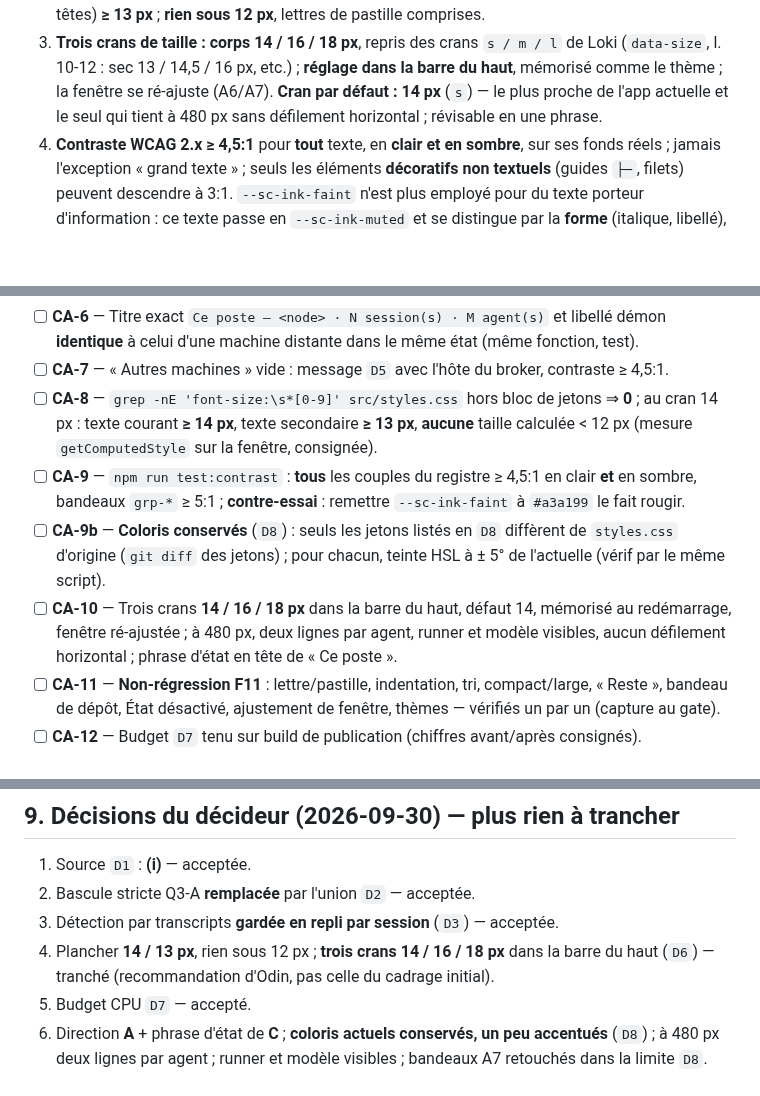
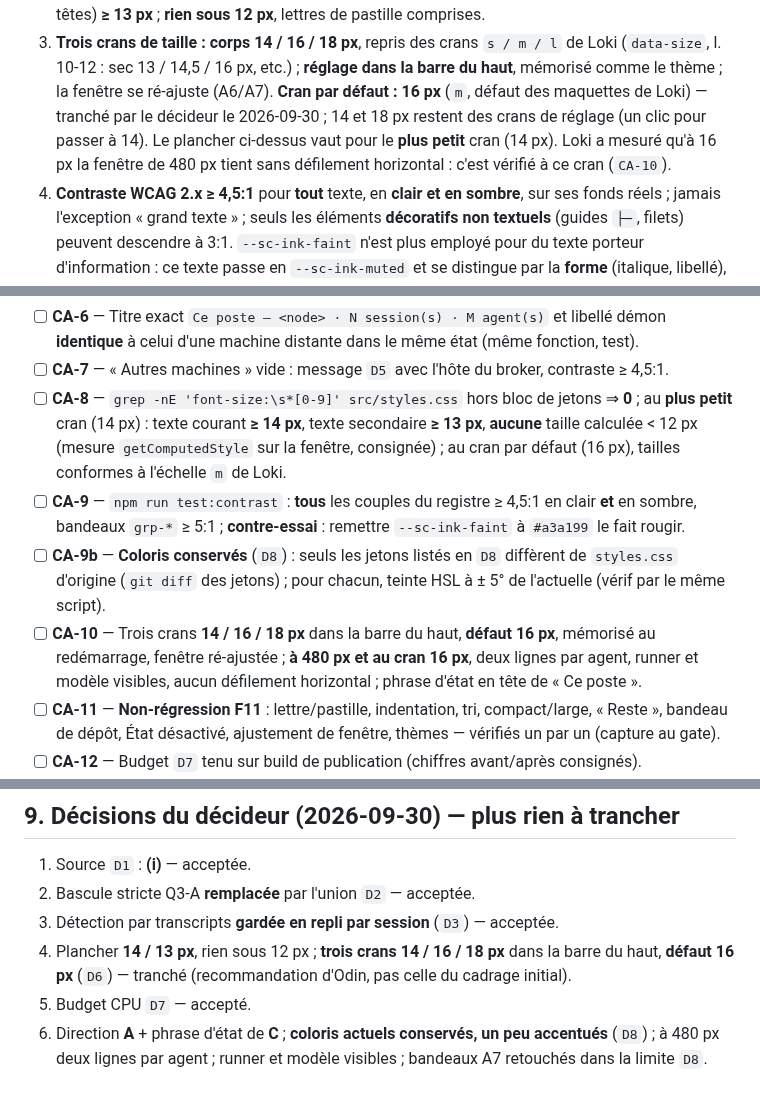
Before and after one commit to iakasju/IakaAgentsMonitor, a Markdown page: specs/instructions/ce-poste-vue-locale-lisibilite.md, 3 parts joined by grey strips. GitHub-like rendering; blank space fills up the shorter version.

Commit message:
docs(specs): cran par defaut 16 px (decision du decideur)
Co-Authored-By: Claude Sonnet 5.5 <noreply@anthropic.com>

```diff
--- a/specs/instructions/ce-poste-vue-locale-lisibilite.md
+++ b/specs/instructions/ce-poste-vue-locale-lisibilite.md
@@ -149,8 +149,10 @@ Exigences :
    en-têtes) **≥ 13 px** ; **rien sous 12 px**, lettres de pastille comprises.
 3. **Trois crans de taille : corps 14 / 16 / 18 px**, repris des crans `s / m / l` de Loki (`data-size`,
    l. 10-12 : sec 13 / 14,5 / 16 px, etc.) ; **réglage dans la barre du haut**, mémorisé comme le thème ;
-   la fenêtre se ré-ajuste (A6/A7). **Cran par défaut : 14 px** (`s`) — le plus proche de l'app actuelle et
-   le seul qui tient à 480 px sans défilement horizontal ; révisable en une phrase.
+   la fenêtre se ré-ajuste (A6/A7). **Cran par défaut : 16 px** (`m`, défaut des maquettes de Loki) —
+   tranché par le décideur le 2026-09-30 ; 14 et 18 px restent des crans de réglage (un clic pour passer à
+   14). Le plancher ci-dessus vaut pour le **plus petit** cran (14 px). Loki a mesuré qu'à 16 px la fenêtre
+   de 480 px tient sans défilement horizontal : c'est vérifié à ce cran (`CA-10`).
 4. **Contraste WCAG 2.x ≥ 4,5:1** pour **tout** texte, en **clair et en sombre**, sur ses fonds réels ;
    jamais l'exception « grand texte » ; seuls les éléments **décoratifs non textuels** (guides `├─`, filets)
    peuvent descendre à 3:1. `--sc-ink-faint` n'est plus employé pour du texte porteur d'information : ce
@@ -250,15 +252,17 @@ chiffres dans le commit. ✅ *Budget accepté par le décideur le 2026-09-30.*
 - [ ] **CA-6** — Titre exact `Ce poste — <node> · N session(s) · M agent(s)` et libellé démon **identique** à
       celui d'une machine distante dans le même état (même fonction, test).
 - [ ] **CA-7** — « Autres machines » vide : message `D5` avec l'hôte du broker, contraste ≥ 4,5:1.
-- [ ] **CA-8** — `grep -nE 'font-size:\s*[0-9]' src/styles.css` hors bloc de jetons ⇒ **0** ; au cran
-      14 px : texte courant **≥ 14 px**, texte secondaire **≥ 13 px**, **aucune** taille calculée < 12 px
-      (mesure `getComputedStyle` sur la fenêtre, consignée).
+- [ ] **CA-8** — `grep -nE 'font-size:\s*[0-9]' src/styles.css` hors bloc de jetons ⇒ **0** ; au **plus
+      petit** cran (14 px) : texte courant **≥ 14 px**, texte secondaire **≥ 13 px**, **aucune** taille calculée
+      < 12 px (mesure `getComputedStyle` sur la fenêtre, consignée) ; au cran par défaut (16 px), tailles
+      conformes à l'échelle `m` de Loki.
 - [ ] **CA-9** — `npm run test:contrast` : **tous** les couples du registre ≥ 4,5:1 en clair **et** en
       sombre, bandeaux `grp-*` ≥ 5:1 ; **contre-essai** : remettre `--sc-ink-faint` à `#a3a199` le fait rougir.
 - [ ] **CA-9b** — **Coloris conservés** (`D8`) : seuls les jetons listés en `D8` diffèrent de `styles.css`
       d'origine (`git diff` des jetons) ; pour chacun, teinte HSL à ± 5° de l'actuelle (vérif par le même script).
-- [ ] **CA-10** — Trois crans **14 / 16 / 18 px** dans la barre du haut, défaut 14, mémorisé au redémarrage,
-      fenêtre ré-ajustée ; à 480 px, deux lignes par agent, runner et modèle visibles, aucun défilement
+- [ ] **CA-10** — Trois crans **14 / 16 / 18 px** dans la barre du haut, **défaut 16 px**, mémorisé au
+      redémarrage, fenêtre ré-ajustée ; **à 480 px et au cran 16 px**, deux lignes par agent, runner et modèle
+      visibles, aucun défilement
       horizontal ; phrase d'état en tête de « Ce poste ».
 - [ ] **CA-11** — **Non-régression F11** : lettre/pastille, indentation, tri, compact/large, « Reste », bandeau
       de dépôt, État désactivé, ajustement de fenêtre, thèmes — vérifiés un par un (capture au gate).
@@ -290,7 +294,7 @@ session, réagencement du tableau V4 sans casser F11). **Inconnues** : `M1` (si
 1. Source `D1` : **(i)** — acceptée.
 2. Bascule stricte Q3-A **remplacée** par l'union `D2` — acceptée.
 3. Détection par transcripts **gardée en repli par session** (`D3`) — acceptée.
-4. Plancher **14 / 13 px**, rien sous 12 px ; **trois crans 14 / 16 / 18 px** dans la barre du haut (`D6`) —
+4. Plancher **14 / 13 px**, rien sous 12 px ; **trois crans 14 / 16 / 18 px** dans la barre du haut, **défaut 16 px** (`D6`) —
    tranché (recommandation d'Odin, pas celle du cadrage initial).
 5. Budget CPU `D7` — accepté.
 6. Direction **A** + phrase d'état de **C** ; **coloris actuels conservés, un peu accentués** (`D8`) ; à 480 px
```
Also changed, not shown: specs/PROJET.md (+1 -1 lines).
